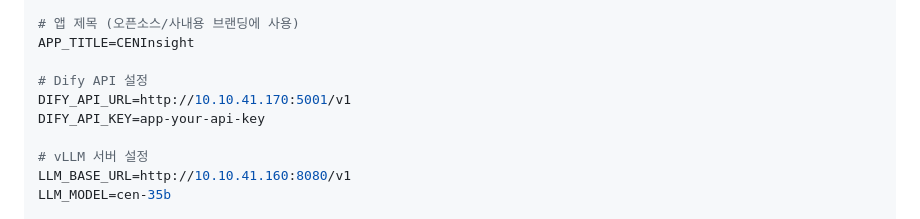
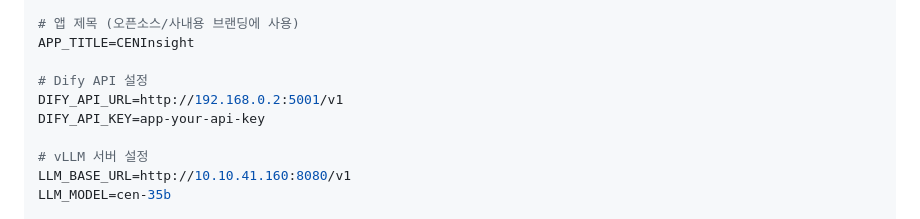
Before and after one commit to theprismdata/OHMYINSITE, a Markdown page: README.md, the part around the change. GitHub-like rendering.

Commit message:
Update DIFY API URL in README

```diff
--- a/README.md
+++ b/README.md
@@ -69,7 +69,7 @@ DIFY_MODE=true
 APP_TITLE=CENInsight
 
 # Dify API 설정
-DIFY_API_URL=http://10.10.41.170:5001/v1
+DIFY_API_URL=http://192.168.0.2:5001/v1
 DIFY_API_KEY=app-your-api-key
 
 # vLLM 서버 설정
```
